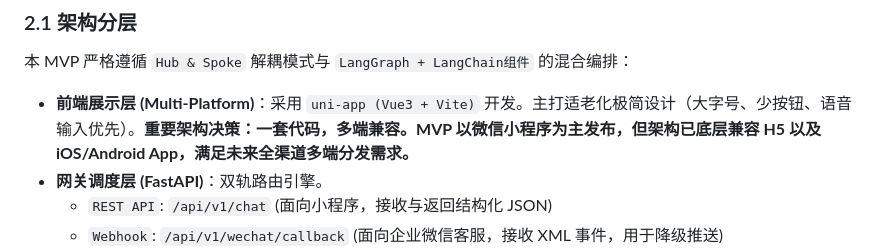
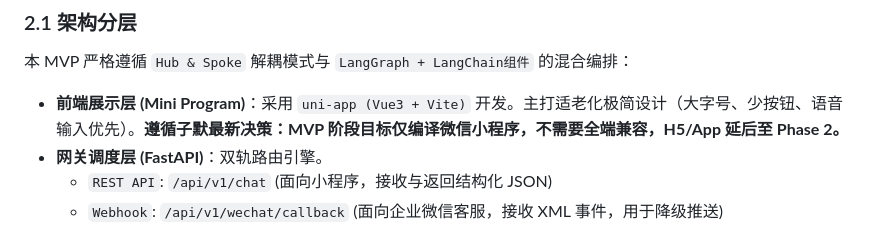
Before and after one commit to beutyLiang/opc_project, a Markdown page: plans/mvp_v1.5_implementation_plan.md, the part around the change. GitHub-like rendering.

Commit message:
Rename to English filename and restrict MVP to Mini Program only

```diff
--- a/plans/初序MVP_v1.5_实现计划.md
+++ b/plans/mvp_v1.5_implementation_plan.md
@@ -7,7 +7,7 @@
 
 ### 2.1 架构分层
 本 MVP 严格遵循 `Hub & Spoke` 解耦模式与 `LangGraph + LangChain组件` 的混合编排：
-*   **前端展示层 (Multi-Platform)**：采用 `uni-app (Vue3 + Vite)` 开发。主打适老化极简设计（大字号、少按钮、语音输入优先）。**重要架构决策：一套代码，多端兼容。MVP 以微信小程序为主发布，但架构已底层兼容 H5 以及 iOS/Android App，满足未来全渠道多端分发需求。**
+*   **前端展示层 (Mini Program)**：采用 `uni-app (Vue3 + Vite)` 开发。主打适老化极简设计（大字号、少按钮、语音输入优先）。**遵循子默最新决策：MVP 阶段目标仅编译微信小程序，不需要全端兼容，H5/App 延后至 Phase 2。**
 *   **网关调度层 (FastAPI)**：双轨路由引擎。
     *   `REST API`: `/api/v1/chat` (面向小程序，接收与返回结构化 JSON)
     *   `Webhook`: `/api/v1/wechat/callback` (面向企业微信客服，接收 XML 事件，用于降级推送)
```
